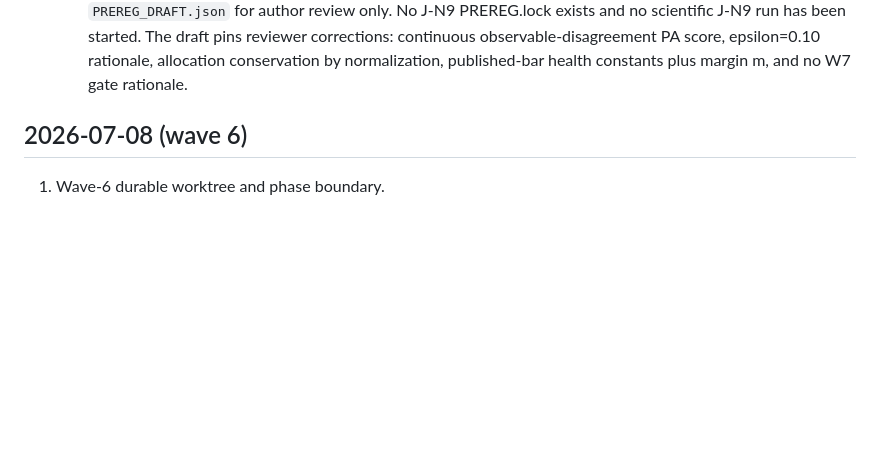
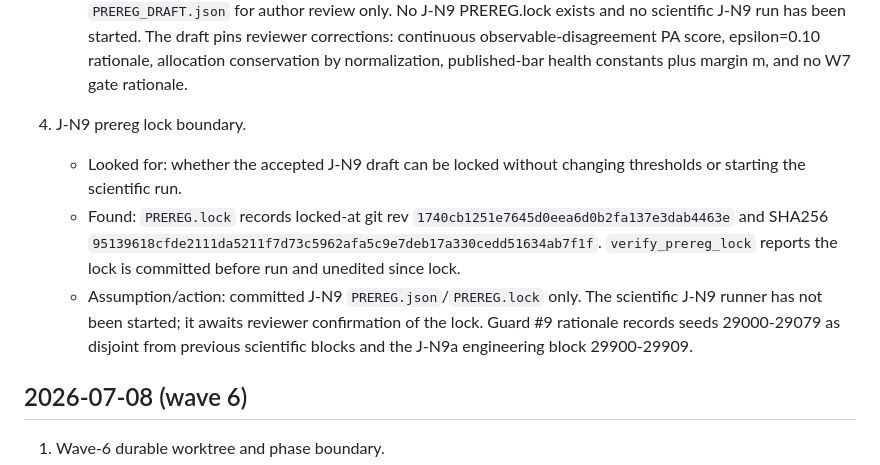
Before and after one commit to Kirill-Kruglov/justitia, a Markdown page: TRANSFER_LOG.md, the part around the change. Drawn GitHub-style; blank space fills up the shorter version.

Commit message:
Record J-N9 lock boundary

```diff
--- a/TRANSFER_LOG.md
+++ b/TRANSFER_LOG.md
@@ -47,6 +47,20 @@ plus `justitia_harnessed_replay_design.md`.
      draft pins reviewer corrections: continuous observable-disagreement PA
      score, epsilon=0.10 rationale, allocation conservation by normalization,
      published-bar health constants plus margin m, and no W7 gate rationale.
+
+4. J-N9 prereg lock boundary.
+   - Looked for: whether the accepted J-N9 draft can be locked without changing
+     thresholds or starting the scientific run.
+   - Found: `PREREG.lock` records locked-at git rev
+     `1740cb1251e7645d0eea6d0b2fa137e3dab4463e` and SHA256
+     `95139618cfde2111da5211f7d73c5962afa5c9e7deb17a330cedd51634ab7f1f`.
+     `verify_prereg_lock` reports the lock is committed before run and unedited
+     since lock.
+   - Assumption/action: committed J-N9 `PREREG.json`/`PREREG.lock` only. The
+     scientific J-N9 runner has not been started; it awaits reviewer
+     confirmation of the lock. Guard #9 rationale records seeds 29000-29079 as
+     disjoint from previous scientific blocks and the J-N9a engineering block
+     29900-29909.
 
 ## 2026-07-08 (wave 6)
 
```
